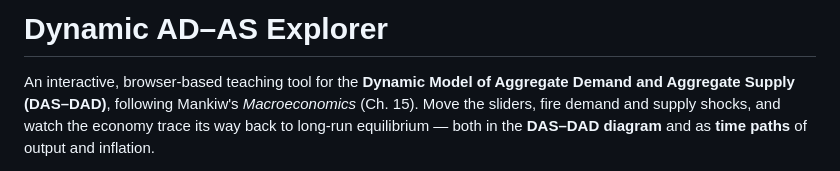
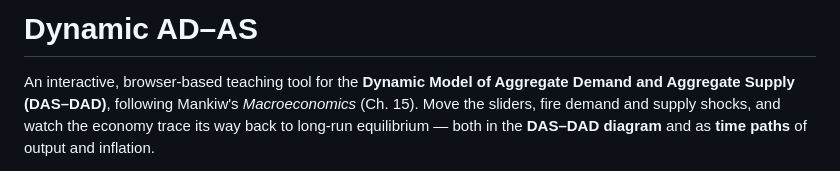
Before and after one commit to SimonLucasETHZ/dynamic-ad-as-playground, a Markdown page: README.md, the part around the change. Rendered like a GitHub page.

Commit message:
Additional changes
Updated project title in README.md for clarity.

```diff
--- a/README.md
+++ b/README.md
@@ -1,4 +1,4 @@
-# Dynamic AD–AS Explorer
+# Dynamic AD–AS
 
 An interactive, browser-based teaching tool for the **Dynamic Model of Aggregate
 Demand and Aggregate Supply (DAS–DAD)**, following Mankiw's *Macroeconomics*
```
